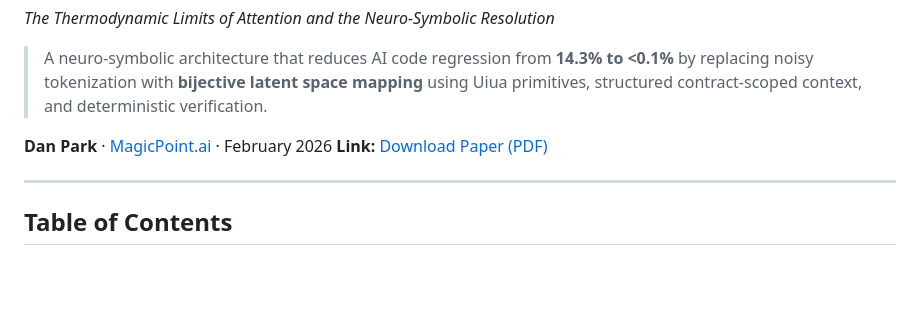
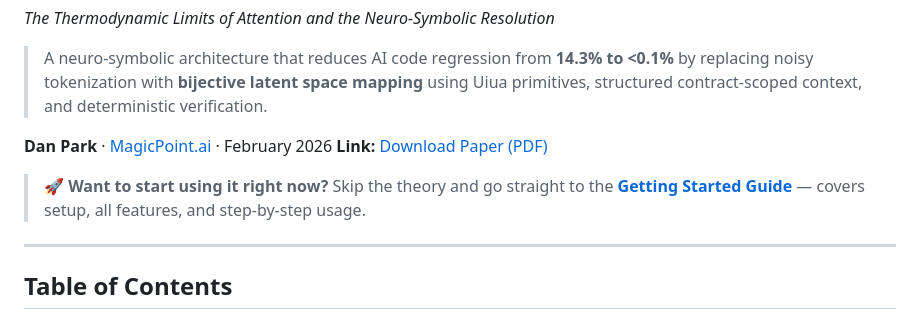
Before and after one commit to dparksports/Project-Chevron, a Markdown page: README.md, the part around the change. Drawn GitHub-style; blank space fills up the shorter version.

Commit message:
Add Getting Started guide link at top of README

```diff
--- a/README.md
+++ b/README.md
@@ -8,6 +8,8 @@
 
 **Dan Park** · [MagicPoint.ai](https://magicpoint.ai) · February 2026
 **Link:** [Download Paper (PDF)](https://github.com/dparksports/dparksports/raw/main/SCP%20II%20-%20Neuro-Symbolic%20Resolution.pdf)
+
+> **🚀 Want to start using it right now?** Skip the theory and go straight to the **[Getting Started Guide](GETTING_STARTED.md)** — covers setup, all features, and step-by-step usage.
 
 ---
 
```
